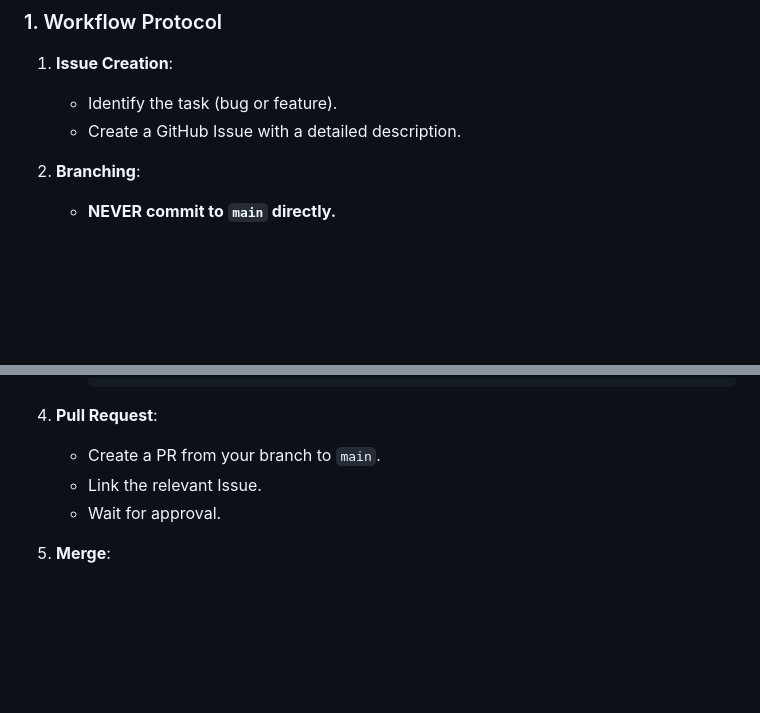
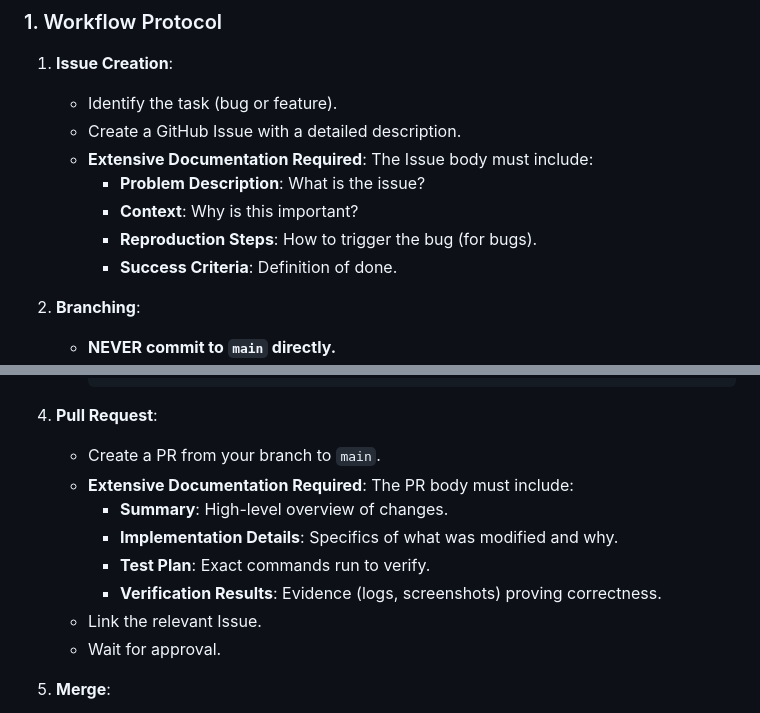
Before and after one commit to claimred/mer-algorithm, a Markdown page: AGENTS.md, 2 parts joined by grey strips. Rendered like a GitHub page; blank space fills up the shorter version.

Commit message:
Docs: Update AGENTS.md with extensive documentation rules (Fixes #7)

```diff
--- a/AGENTS.md
+++ b/AGENTS.md
@@ -39,6 +39,11 @@ The heart of the system.
 1.  **Issue Creation**:
     -   Identify the task (bug or feature).
     -   Create a GitHub Issue with a detailed description.
+    -   **Extensive Documentation Required**: The Issue body must include:
+        *   **Problem Description**: What is the issue?
+        *   **Context**: Why is this important?
+        *   **Reproduction Steps**: How to trigger the bug (for bugs).
+        *   **Success Criteria**: Definition of done.
 
 2.  **Branching**:
     -   **NEVER commit to `main` directly.**
@@ -59,6 +64,11 @@ The heart of the system.
 
 4.  **Pull Request**:
     -   Create a PR from your branch to `main`.
+    -   **Extensive Documentation Required**: The PR body must include:
+        *   **Summary**: High-level overview of changes.
+        *   **Implementation Details**: Specifics of what was modified and why.
+        *   **Test Plan**: Exact commands run to verify.
+        *   **Verification Results**: Evidence (logs, screenshots) proving correctness.
     -   Link the relevant Issue.
     -   Wait for approval.
 
```
